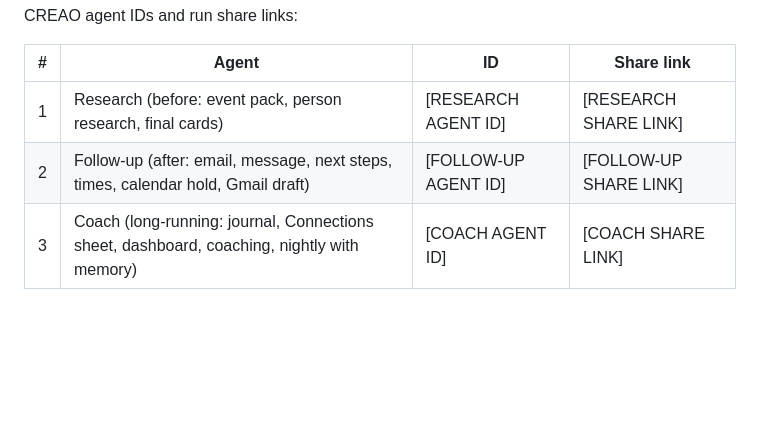
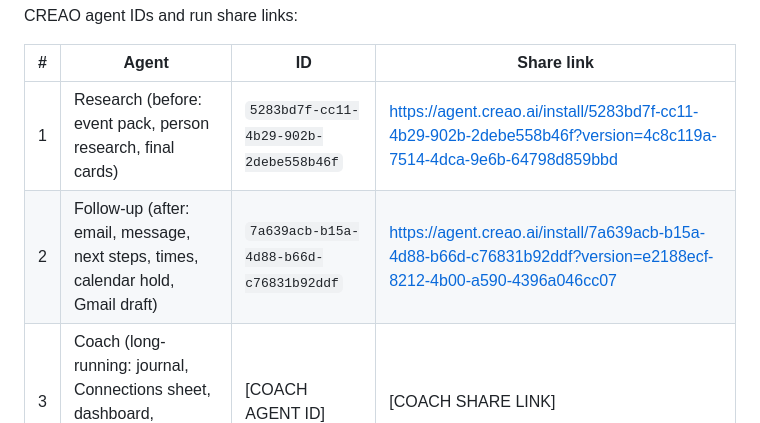
Before and after one commit to alphagengar1/cue, a Markdown page: docs/devpost.md, the part around the change. GitHub-like rendering; blank space fills up the shorter version.

```diff
--- a/docs/devpost.md
+++ b/docs/devpost.md
@@ -78,8 +78,8 @@ CREAO agent IDs and run share links:
 
 | # | Agent | ID | Share link |
 |---|---|---|---|
-| 1 | Research (before: event pack, person research, final cards) | [RESEARCH AGENT ID] | [RESEARCH SHARE LINK] |
-| 2 | Follow-up (after: email, message, next steps, times, calendar hold, Gmail draft) | [FOLLOW-UP AGENT ID] | [FOLLOW-UP SHARE LINK] |
+| 1 | Research (before: event pack, person research, final cards) | `5283bd7f-cc11-4b29-902b-2debe558b46f` | https://agent.creao.ai/install/5283bd7f-cc11-4b29-902b-2debe558b46f?version=4c8c119a-7514-4dca-9e6b-64798d859bbd |
+| 2 | Follow-up (after: email, message, next steps, times, calendar hold, Gmail draft) | `7a639acb-b15a-4d88-b66d-c76831b92ddf` | https://agent.creao.ai/install/7a639acb-b15a-4d88-b66d-c76831b92ddf?version=e2188ecf-8212-4b00-a590-4396a046cc07 |
 | 3 | Coach (long-running: journal, Connections sheet, dashboard, coaching, nightly with memory) | [COACH AGENT ID] | [COACH SHARE LINK] |
 
 We show the agents running in the CREAO Sessions tab in the demo video.
```
Also changed, not shown: README.md (+2 -2 lines), docs/video-script.md (+1 -1 lines).
